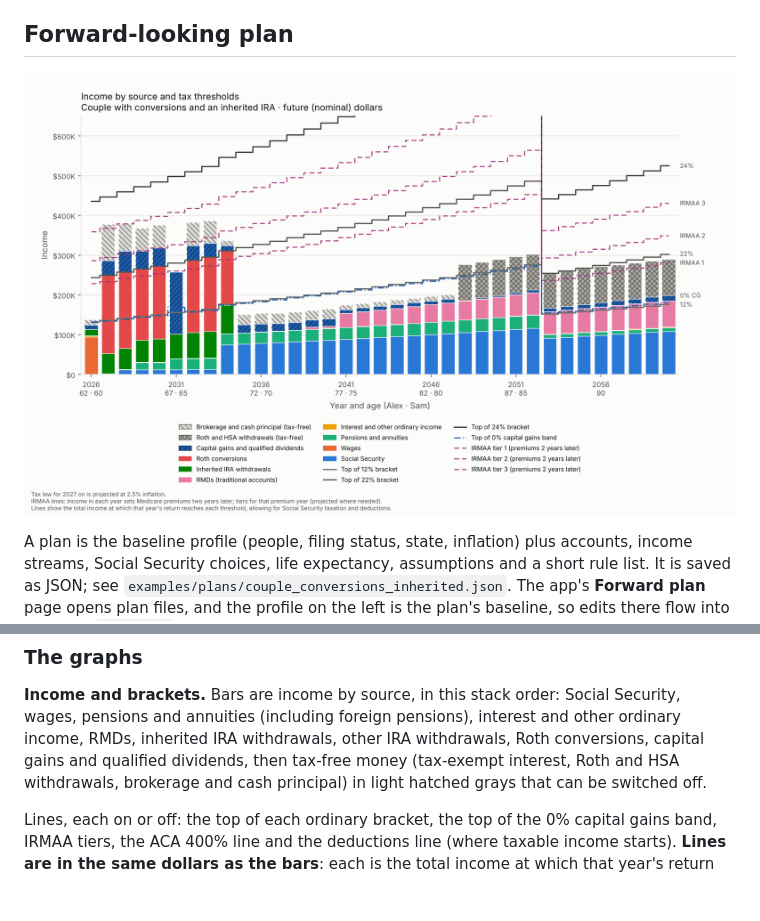
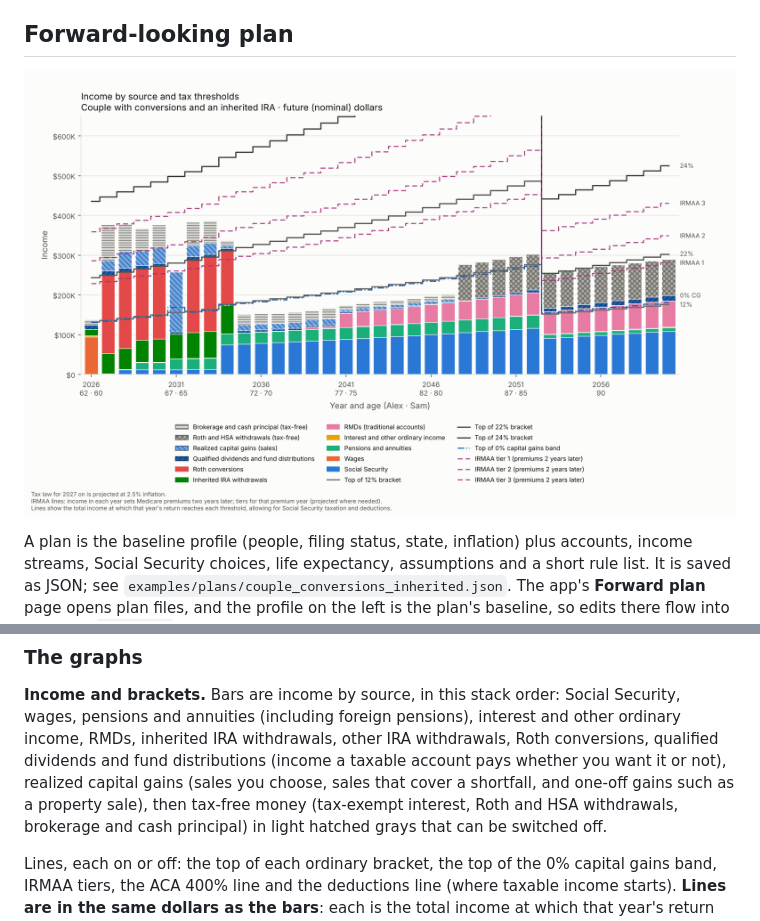
Before and after one commit to MagixDragon/RetirementTaxPlannerLite, a Markdown page: docs/design.md, 2 parts joined by grey strips. Rendered like a GitHub page; pictures changed too: docs/images/forward-example.png; blank space fills up the shorter version.

```diff
--- a/docs/design.md
+++ b/docs/design.md
@@ -280,8 +280,10 @@ account, so an RMD counts toward it; conversions come on top of RMDs.
 **Income and brackets.** Bars are income by source, in this stack order:
 Social Security, wages, pensions and annuities (including foreign
 pensions), interest and other ordinary income, RMDs, inherited IRA
-withdrawals, other IRA withdrawals, Roth conversions, capital gains and
-qualified dividends, then tax-free money (tax-exempt interest, Roth and
+withdrawals, other IRA withdrawals, Roth conversions, qualified dividends
+and fund distributions (income a taxable account pays whether you want it
+or not), realized capital gains (sales you choose, sales that cover a
+shortfall, and one-off gains such as a property sale), then tax-free money (tax-exempt interest, Roth and
 HSA withdrawals, brokerage and cash principal) in light hatched grays that
 can be switched off.
 
```
Also changed, not shown: 4 other files.
